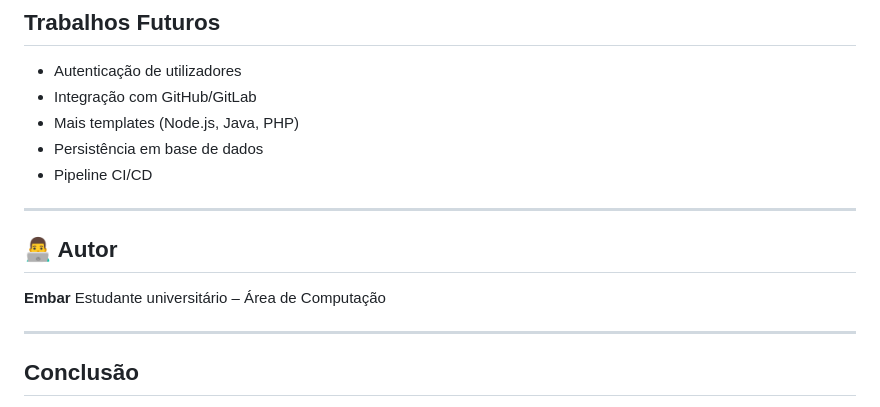
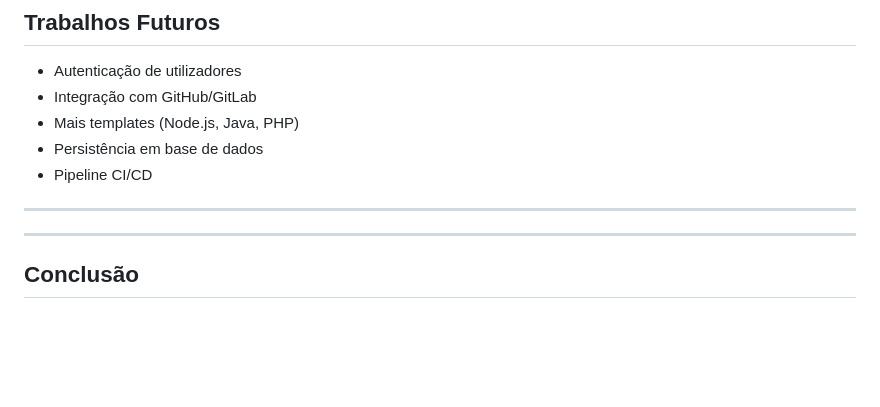
Before and after one commit to DomingosGnd/mini-idp-scaffolding, a Markdown page: README.md, the part around the change. GitHub-like rendering; blank space fills up the shorter version.

Commit message:
actualização

```diff
--- a/README.md
+++ b/README.md
@@ -148,10 +148,6 @@ Este projeto foi desenvolvido como projeto  **PLATAFORMA DE DESENVOLVIMENTO DE S
 
 ---
 
-## 👨‍💻 Autor
-
-**Embar**
-Estudante universitário – Área de Computação
 
 ---
 
```
